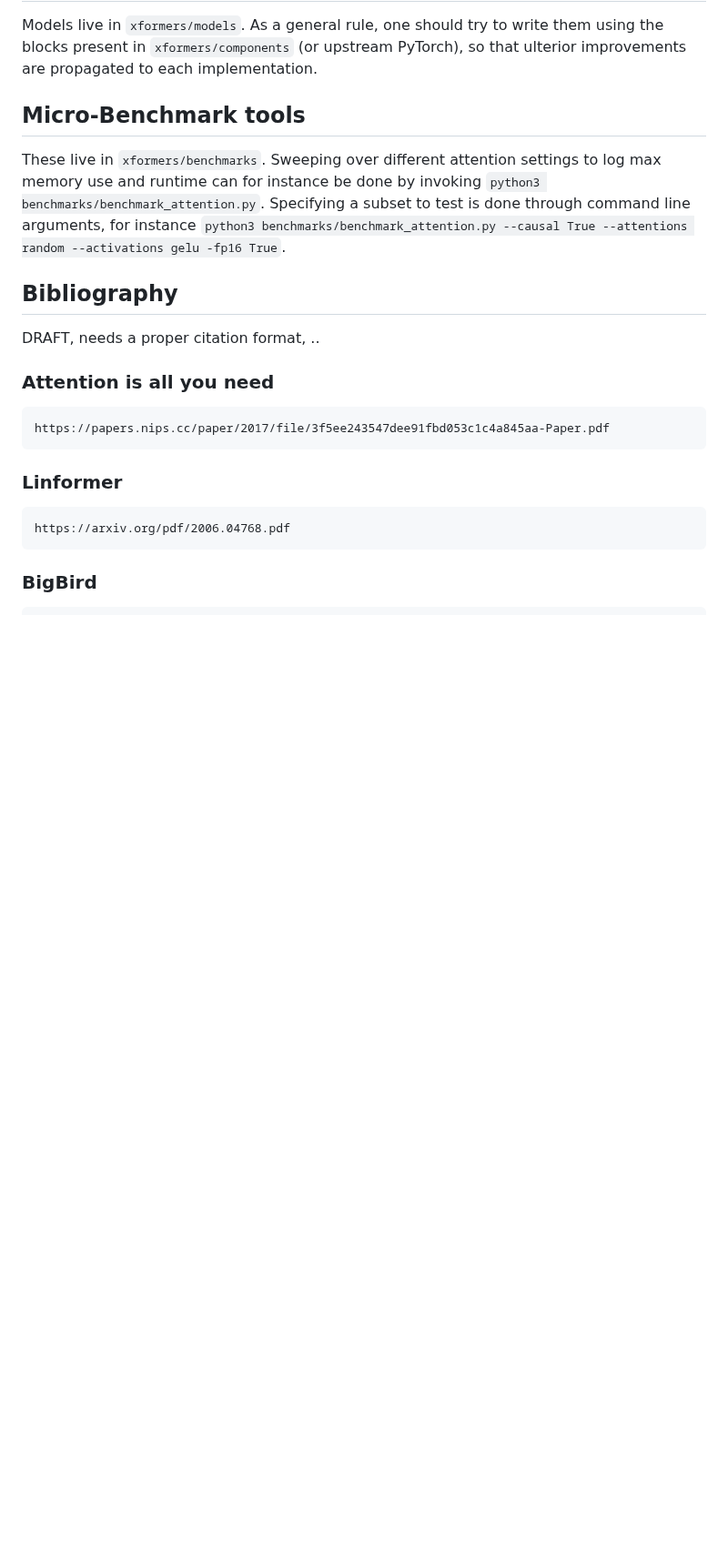
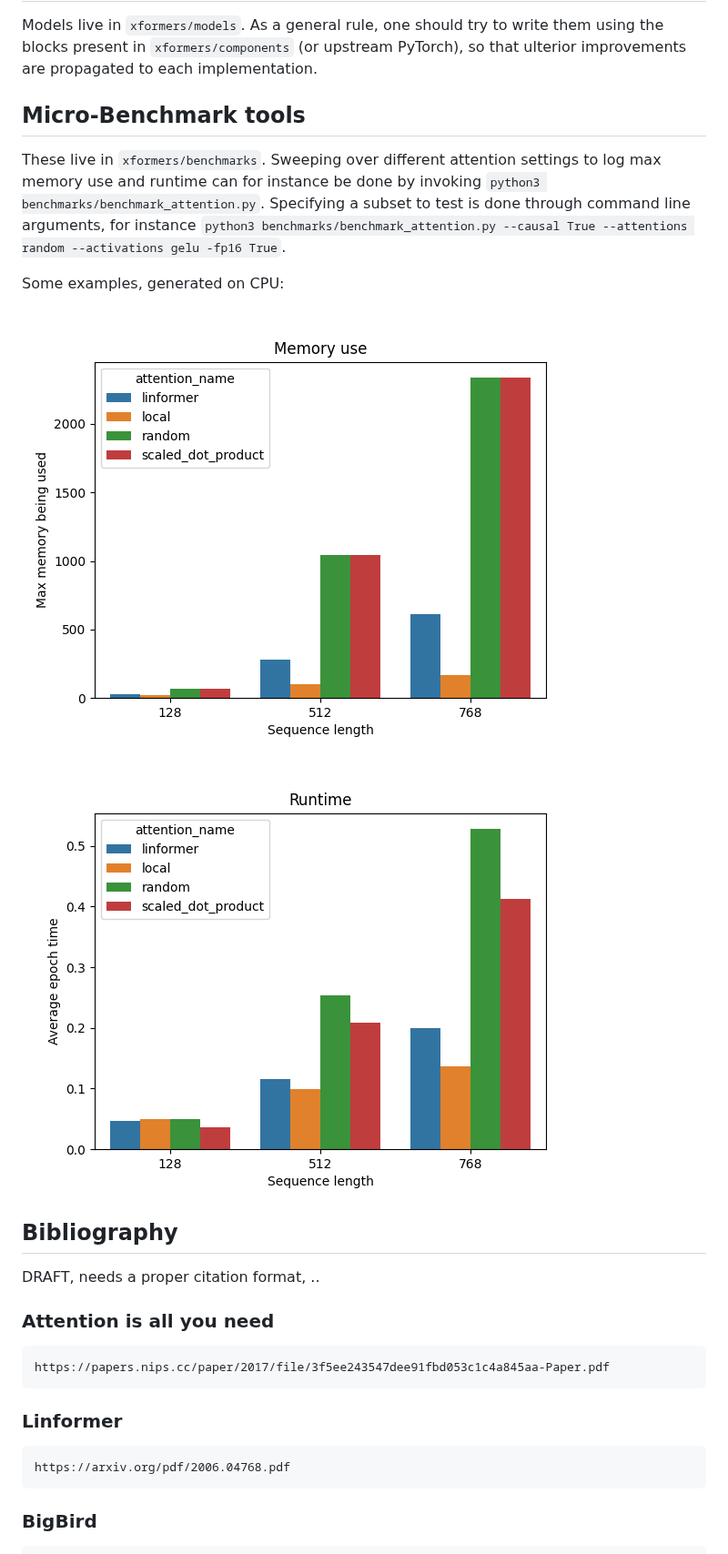
Before and after one commit to facebookresearch/xformers, a Markdown page: README.md, the part around one of its changes. Shown at 91% size. Rendered like a GitHub page; pictures changed too: docs/plots/memory_vs_attention.png (added), docs/plots/runtime_vs_attention.png (added); blank space fills up the shorter version.

```diff
--- a/README.md
+++ b/README.md
@@ -80,6 +80,14 @@ Models live in `xformers/models`. As a general rule, one should try to write the
 These live in `xformers/benchmarks`. Sweeping over different attention settings to log max memory use and runtime can for instance be done by invoking
 `python3 benchmarks/benchmark_attention.py`. Specifying a subset to test is done through command line arguments, for instance `python3 benchmarks/benchmark_attention.py --causal True --attentions random --activations gelu -fp16 True`.
 
+Some examples, generated on CPU:
+
+![](docs/plots/memory_vs_attention.png)
+
+![](docs/plots/runtime_vs_attention.png)
+
+
+
 ## Bibliography
 DRAFT, needs a proper citation format, ..
 
```
Also changed, not shown: other parts of README.md (+3 -3 lines), 3 other files.
